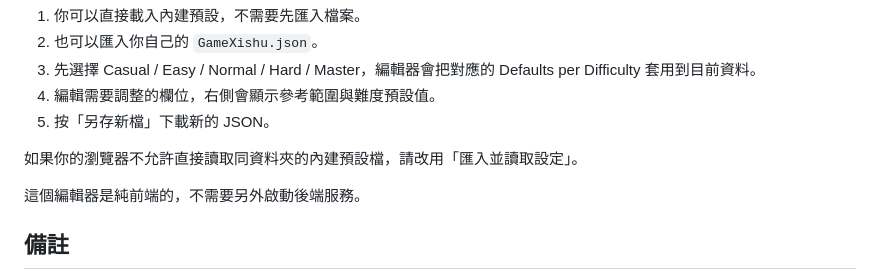
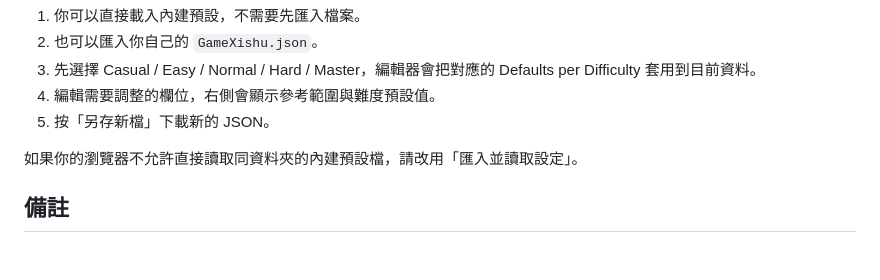
Before and after one commit to moontooth719096/soulmask-dedicated-server, a Markdown page: README.md, the part around the change. GitHub-like rendering; blank space fills up the shorter version.

Commit message:
移除 README.md 中關於 GameXishu 編輯器不需啟動後端服務的說明

```diff
--- a/README.md
+++ b/README.md
@@ -73,8 +73,6 @@ docker run -d \
 
 如果你的瀏覽器不允許直接讀取同資料夾的內建預設檔，請改用「匯入並讀取設定」。
 
-這個編輯器是純前端的，不需要另外啟動後端服務。
-
 ## 備註
 
 這份 image 預設會先下載並安裝 Soulmask dedicated server，再啟動對應的 server launcher。若官方更新了啟動腳本名稱，只需要調整 [docker-entrypoint.sh](docker-entrypoint.sh) 的 launcher 搜尋條件即可。
```
